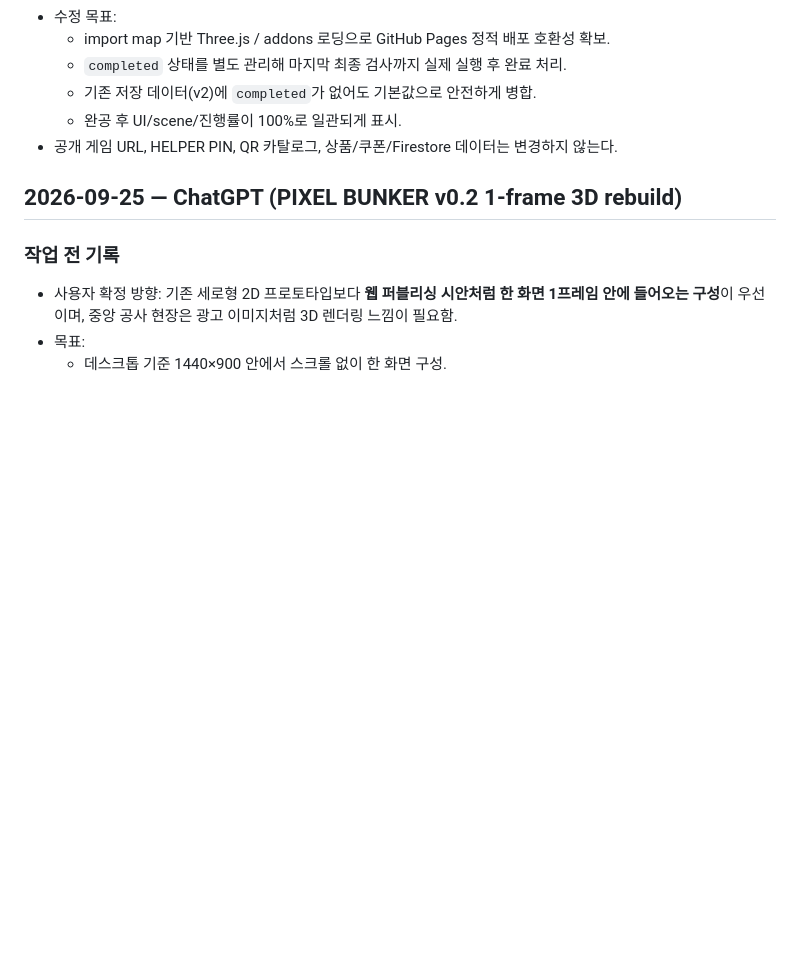
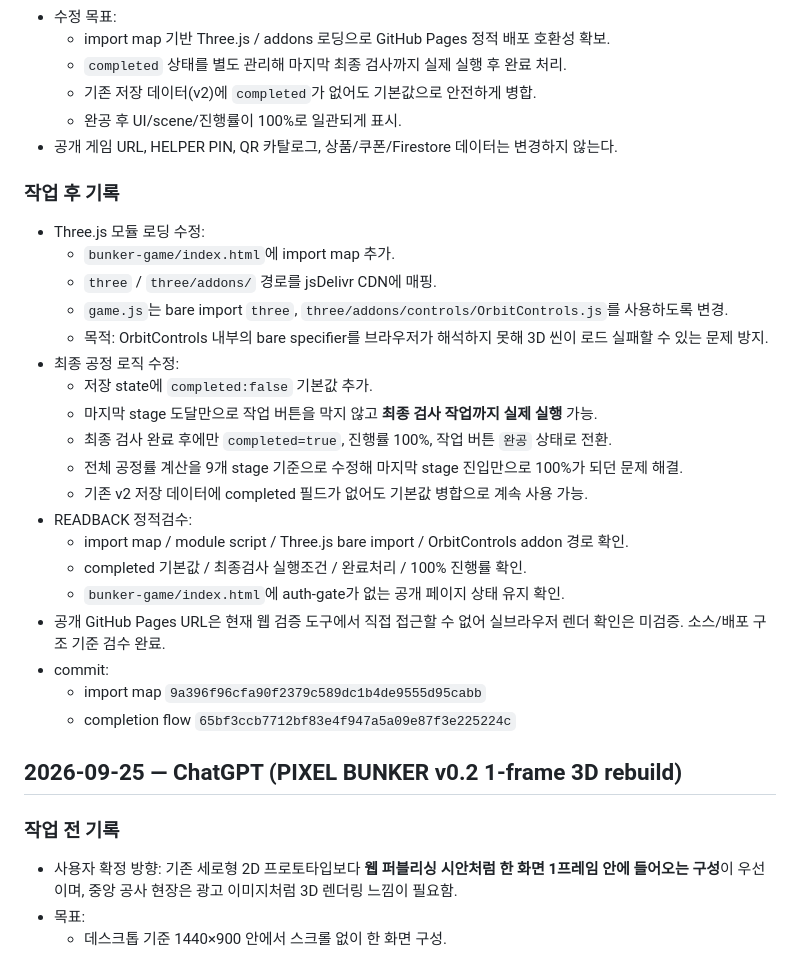
Before and after one commit to runipokr-dotcom/STARBUCKS-HELPER, a Markdown page: WORKLOG.md, the part around the change. Drawn GitHub-style; blank space fills up the shorter version.

Commit message:
Complete bunker v0.2 bugfix log

```diff
--- a/WORKLOG.md
+++ b/WORKLOG.md
@@ -14,6 +14,29 @@
   - 기존 저장 데이터(v2)에 `completed`가 없어도 기본값으로 안전하게 병합.
   - 완공 후 UI/scene/진행률이 100%로 일관되게 표시.
 - 공개 게임 URL, HELPER PIN, QR 카탈로그, 상품/쿠폰/Firestore 데이터는 변경하지 않는다.
+
+
+### 작업 후 기록
+- Three.js 모듈 로딩 수정:
+  - `bunker-game/index.html`에 import map 추가.
+  - `three` / `three/addons/` 경로를 jsDelivr CDN에 매핑.
+  - `game.js`는 bare import `three`, `three/addons/controls/OrbitControls.js`를 사용하도록 변경.
+  - 목적: OrbitControls 내부의 bare specifier를 브라우저가 해석하지 못해 3D 씬이 로드 실패할 수 있는 문제 방지.
+- 최종 공정 로직 수정:
+  - 저장 state에 `completed:false` 기본값 추가.
+  - 마지막 stage 도달만으로 작업 버튼을 막지 않고 **최종 검사 작업까지 실제 실행** 가능.
+  - 최종 검사 완료 후에만 `completed=true`, 진행률 100%, 작업 버튼 `완공` 상태로 전환.
+  - 전체 공정률 계산을 9개 stage 기준으로 수정해 마지막 stage 진입만으로 100%가 되던 문제 해결.
+  - 기존 v2 저장 데이터에 completed 필드가 없어도 기본값 병합으로 계속 사용 가능.
+- READBACK 정적검수:
+  - import map / module script / Three.js bare import / OrbitControls addon 경로 확인.
+  - completed 기본값 / 최종검사 실행조건 / 완료처리 / 100% 진행률 확인.
+  - `bunker-game/index.html`에 auth-gate가 없는 공개 페이지 상태 유지 확인.
+- 공개 GitHub Pages URL은 현재 웹 검증 도구에서 직접 접근할 수 없어 실브라우저 렌더 확인은 미검증. 소스/배포 구조 기준 검수 완료.
+- commit:
+  - import map `9a396f96cfa90f2379c589dc1b4de9555d95cabb`
+  - completion flow `65bf3ccb7712bf83e4f947a5a09e87f3e225224c`
+
 
 ## 2026-09-25 — ChatGPT (PIXEL BUNKER v0.2 1-frame 3D rebuild)
 
```
